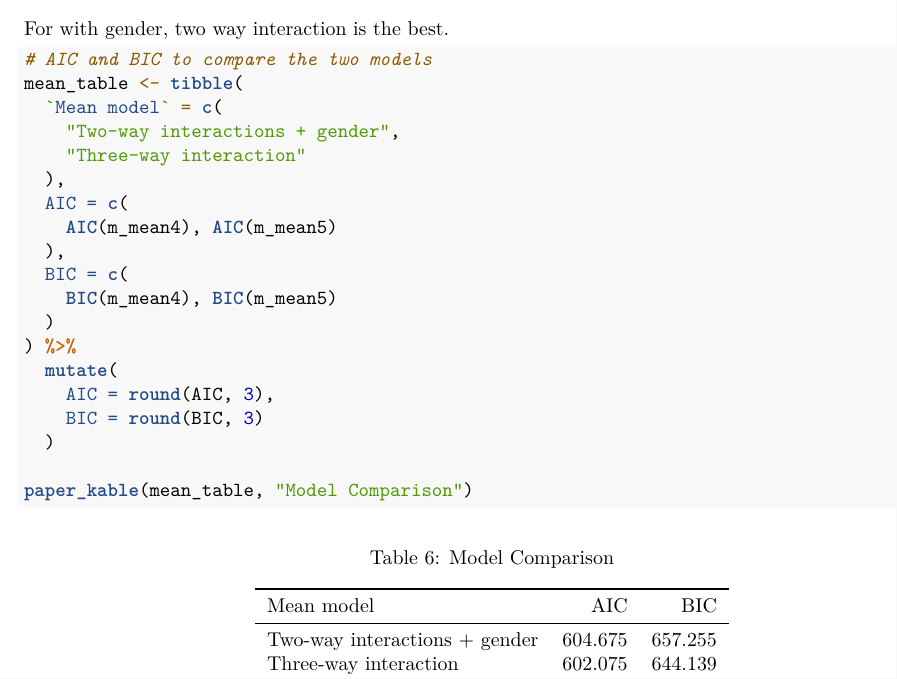
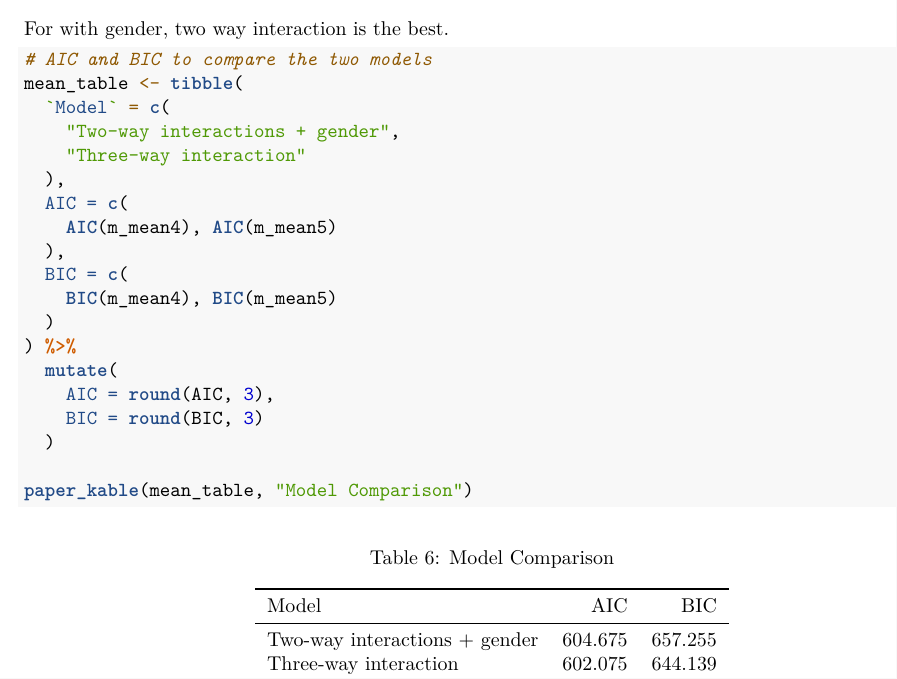
Before and after one commit to echughes03/correlated-data-final-project, an R Markdown document (alcohol_code.Rmd): part of page 10 of 16, cut so that both start at the same text. The pictures show the output file alcohol_code.pdf that the author committed with the source.

Commit message:
minor fix

````diff
--- a/alcohol_code.Rmd
+++ b/alcohol_code.Rmd
@@ -443,7 +443,7 @@ For with gender, two way interaction is the best.
 ```{r}
 # AIC and BIC to compare the two models
 mean_table <- tibble(
-  `Mean model` = c(
+  `Model` = c(
     "Two-way interactions + gender",
     "Three-way interaction"
   ),
````
Also changed, not shown: alcohol_code.pdf.
